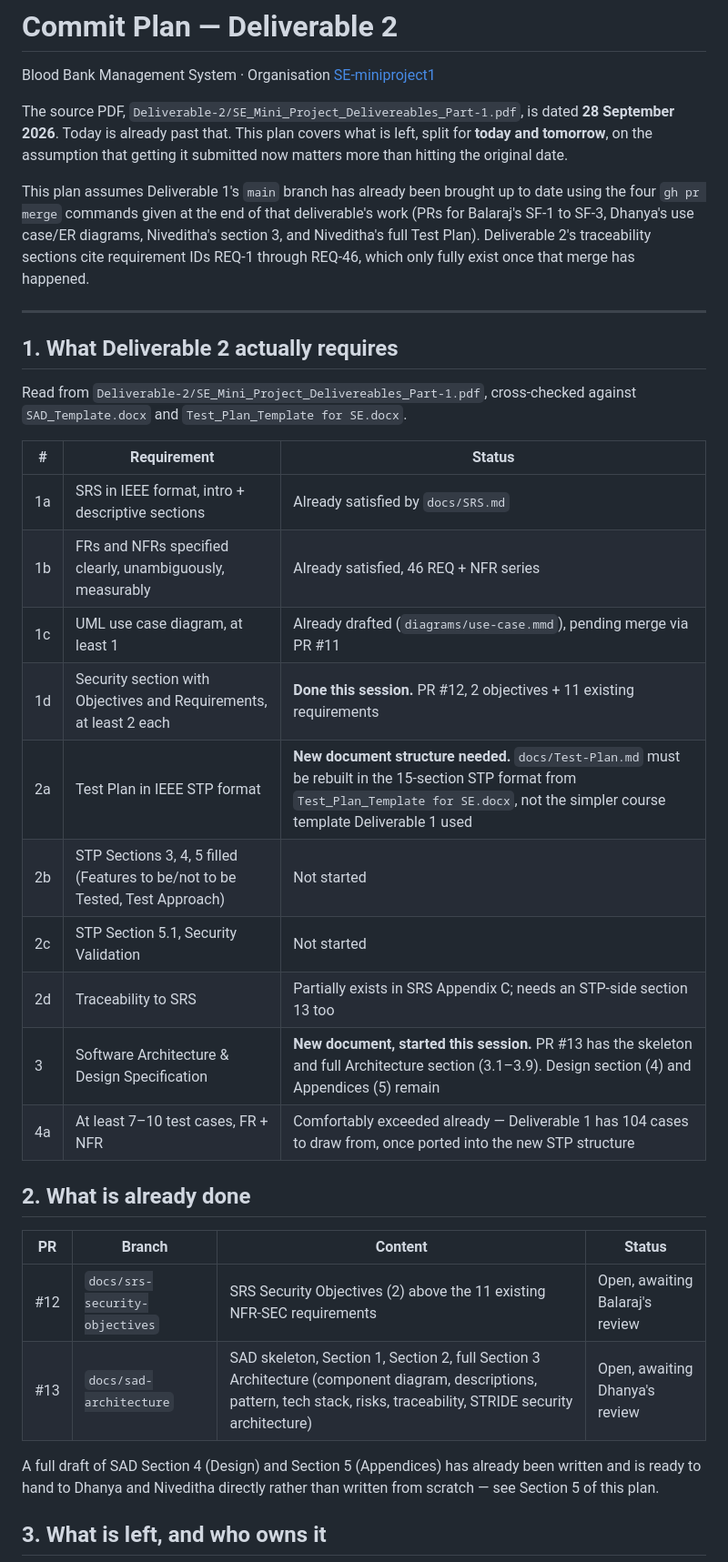
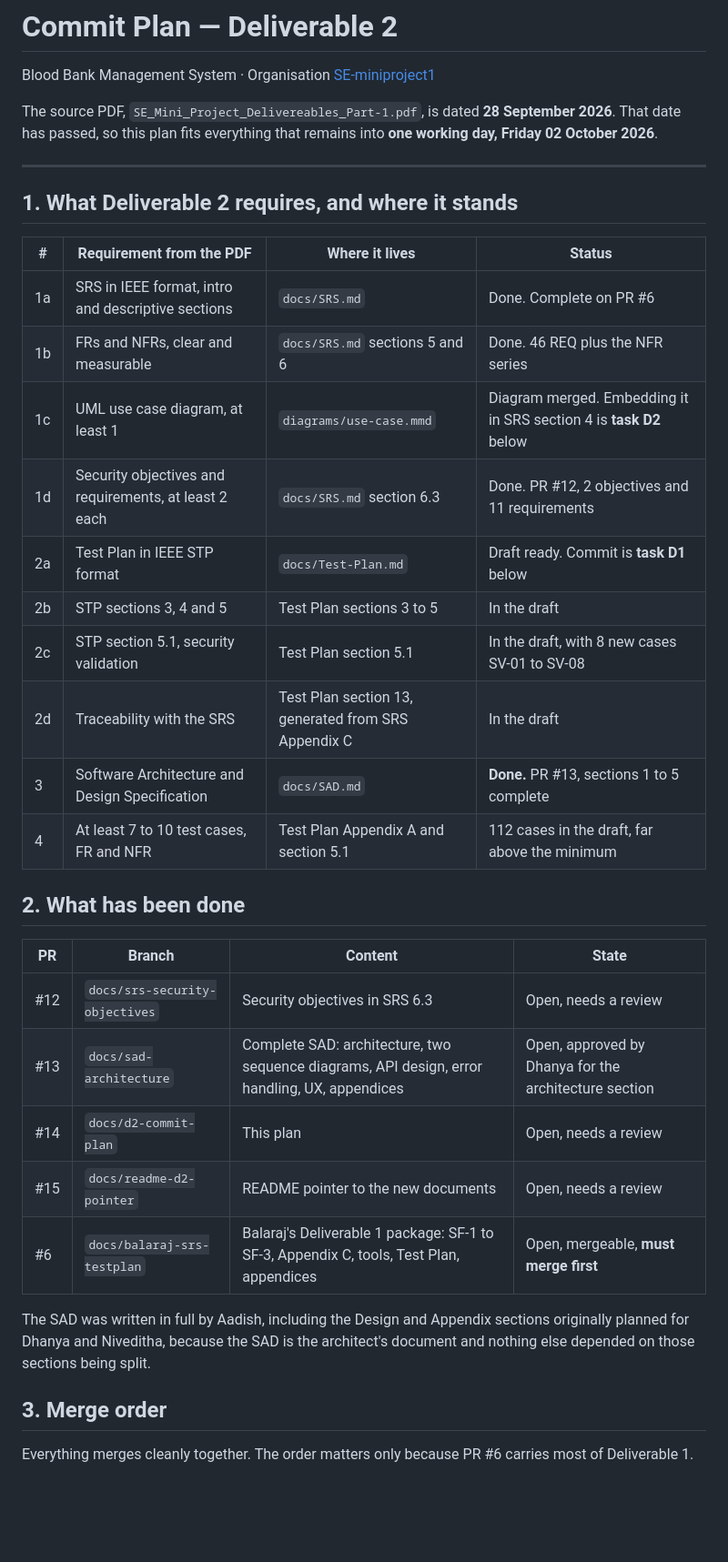
Before and after one commit to SE-miniproject1/mini-project-documents, a Markdown page: COMMIT-PLAN-2.md, the part around one of its changes. Shown at 91% size. Drawn GitHub-style; blank space fills up the shorter version.

```diff
--- a/COMMIT-PLAN-2.md
+++ b/COMMIT-PLAN-2.md
@@ -2,37 +2,38 @@
 
 Blood Bank Management System · Organisation [SE-miniproject1](https://github.com/SE-miniproject1)
 
-The source PDF, `Deliverable-2/SE_Mini_Project_Delivereables_Part-1.pdf`, is dated **28 September 2026**. Today is already past that. This plan covers what is left, split for **today and tomorrow**, on the assumption that getting it submitted now matters more than hitting the original date.
-
-This plan assumes Deliverable 1's `main` branch has already been brought up to date using the four `gh pr merge` commands given at the end of that deliverable's work (PRs for Balaraj's SF-1 to SF-3, Dhanya's use case/ER diagrams, Niveditha's section 3, and Niveditha's full Test Plan). Deliverable 2's traceability sections cite requirement IDs REQ-1 through REQ-46, which only fully exist once that merge has happened.
+The source PDF, `SE_Mini_Project_Delivereables_Part-1.pdf`, is dated **28 September 2026**. That date has passed, so this plan fits everything that remains into **one working day, Friday 02 October 2026**.
 
 ---
 
-## 1. What Deliverable 2 actually requires
+## 1. What Deliverable 2 requires, and where it stands
 
-Read from `Deliverable-2/SE_Mini_Project_Delivereables_Part-1.pdf`, cross-checked against `SAD_Template.docx` and `Test_Plan_Template for SE.docx`.
+| # | Requirement from the PDF | Where it lives | Status |
+|---|---|---|---|
+| 1a | SRS in IEEE format, intro and descriptive sections | `docs/SRS.md` | Done. Complete on PR #6 |
+| 1b | FRs and NFRs, clear and measurable | `docs/SRS.md` sections 5 and 6 | Done. 46 REQ plus the NFR series |
+| 1c | UML use case diagram, at least 1 | `diagrams/use-case.mmd` | Diagram merged. Embedding it in SRS section 4 is **task D2** below |
+| 1d | Security objectives and requirements, at least 2 each | `docs/SRS.md` section 6.3 | Done. PR #12, 2 objectives and 11 requirements |
+| 2a | Test Plan in IEEE STP format | `docs/Test-Plan.md` | Draft ready. Commit is **task D1** below |
+| 2b | STP sections 3, 4 and 5 | Test Plan sections 3 to 5 | In the draft |
+| 2c | STP section 5.1, security validation | Test Plan section 5.1 | In the draft, with 8 new cases SV-01 to SV-08 |
+| 2d | Traceability with the SRS | Test Plan section 13, generated from SRS Appendix C | In the draft |
+| 3 | Software Architecture and Design Specification | `docs/SAD.md` | **Done.** PR #13, sections 1 to 5 complete |
+| 4 | At least 7 to 10 test cases, FR and NFR | Test Plan Appendix A and section 5.1 | 112 cases in the draft, far above the minimum |
 
-| # | Requirement | Status |
-|---|---|---|
-| 1a | SRS in IEEE format, intro + descriptive sections | Already satisfied by `docs/SRS.md` |
-| 1b | FRs and NFRs specified clearly, unambiguously, measurably | Already satisfied, 46 REQ + NFR series |
-| 1c | UML use case diagram, at least 1 | Already drafted (`diagrams/use-case.mmd`), pending merge via PR #11 |
-| 1d | Security section with Objectives and Requirements, at least 2 each | **Done this session.** PR #12, 2 objectives + 11 existing requirements |
-| 2a | Test Plan in IEEE STP format | **New document structure needed.** `docs/Test-Plan.md` must be rebuilt in the 15-section STP format from `Test_Plan_Template for SE.docx`, not the simpler course template Deliverable 1 used |
-| 2b | STP Sections 3, 4, 5 filled (Features to be/not to be Tested, Test Approach) | Not started |
-| 2c | STP Section 5.1, Security Validation | Not started |
-| 2d | Traceability to SRS | Partially exists in SRS Appendix C; needs an STP-side section 13 too |
-| 3 | Software Architecture & Design Specification | **New document, started this session.** PR #13 has the skeleton and full Architecture section (3.1–3.9). Design section (4) and Appendices (5) remain |
-| 4a | At least 7–10 test cases, FR + NFR | Comfortably exceeded already — Deliverable 1 has 104 cases to draw from, once ported into the new STP structure |
+## 2. What has been done
 
-## 2. What is already done
+| PR | Branch | Content | State |
+|---|---|---|---|
+| #12 | `docs/srs-security-objectives` | Security objectives in SRS 6.3 | Open, needs a review |
+| #13 | `docs/sad-architecture` | Complete SAD: architecture, two sequence diagrams, API design, error handling, UX, appendices | Open, approved by Dhanya for the architecture section |
+| #14 | `docs/d2-commit-plan` | This plan | Open, needs a review |
+| #15 | `docs/readme-d2-pointer` | README pointer to the new documents | Open, needs a review |
+| #6 | `docs/balaraj-srs-testplan` | Balaraj's Deliverable 1 package: SF-1 to SF-3, Appendix C, tools, Test Plan, appendices | Open, mergeable, **must merge first** |
 
-| PR | Branch | Content | Status |
-|---|---|---|---|
-| #12 | `docs/srs-security-objectives` | SRS Security Objectives (2) above the 11 existing NFR-SEC requirements | Open, awaiting Balaraj's review |
-| #13 | `docs/sad-architecture` | SAD skeleton, Section 1, Section 2, full Section 3 Architecture (component diagram, descriptions, pattern, tech stack, risks, traceability, STRIDE security architecture) | Open, awaiting Dhanya's review |
+The SAD was written in full by Aadish, including the Design and Appendix sections originally planned for Dhanya and Niveditha, because the SAD is the architect's document and nothing else depended on those sections being split.
 
-A full draft of SAD Section 4 (Design) and Section 5 (Appendices) has already been written and is ready to hand to Dhanya and Niveditha directly rather than written from scratch — see Section 5 of this plan.
+## 3. Merge order
 
-## 3. What is left, and who owns it
+Everything merges cleanly together. The order matters only because PR #6 carries most of Deliverable 1.
 
```
Also changed, not shown: other parts of COMMIT-PLAN-2.md (+25 -37 lines).
